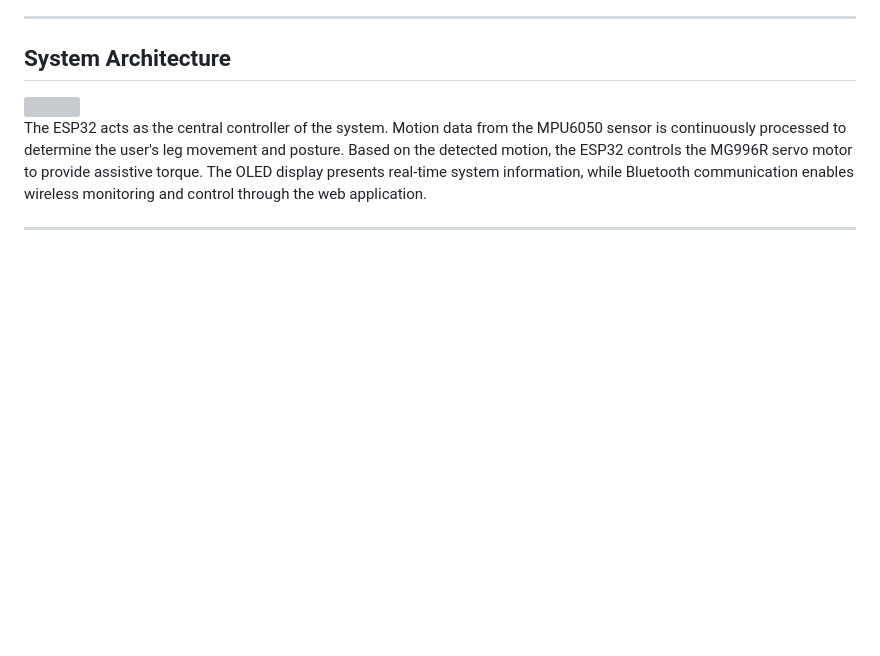
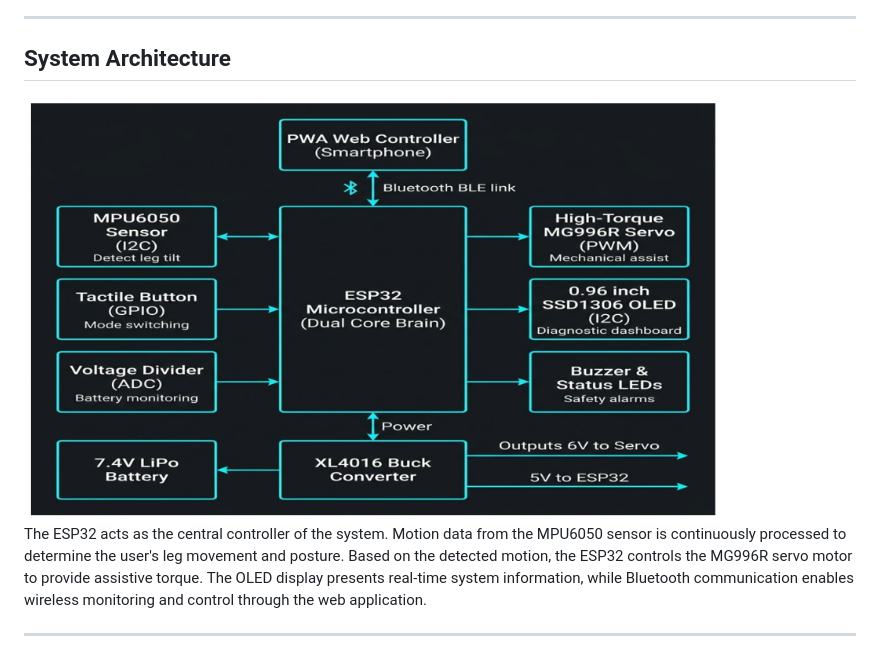
Before and after one commit to SujalPatil1616/Smart-Knee-Exoskeleton-using-ESP32, a Markdown page: README.md, the part around the change. Drawn GitHub-style; blank space fills up the shorter version; grey boxes are pictures that could not be loaded.

```diff
--- a/README.md
+++ b/README.md
@@ -50,7 +50,7 @@ The exoskeleton features Bluetooth Low Energy (BLE) connectivity, allowing users
 
 ## System Architecture
 
-<img src="images/block_diagram.png" width="700">
+<img src="https://github.com/SujalPatil1616/Smart-Knee-Exoskeleton-using-ESP32/blob/main/Block%20Diagram.png" width="700">
 
 The ESP32 acts as the central controller of the system. Motion data from the MPU6050 sensor is continuously processed to determine the user's leg movement and posture. Based on the detected motion, the ESP32 controls the MG996R servo motor to provide assistive torque. The OLED display presents real-time system information, while Bluetooth communication enables wireless monitoring and control through the web application.
 
```
